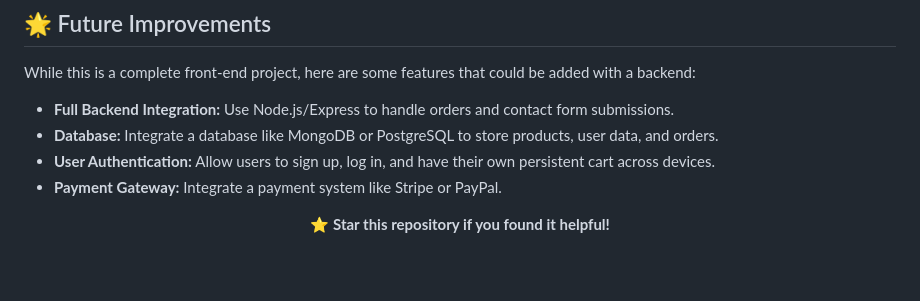
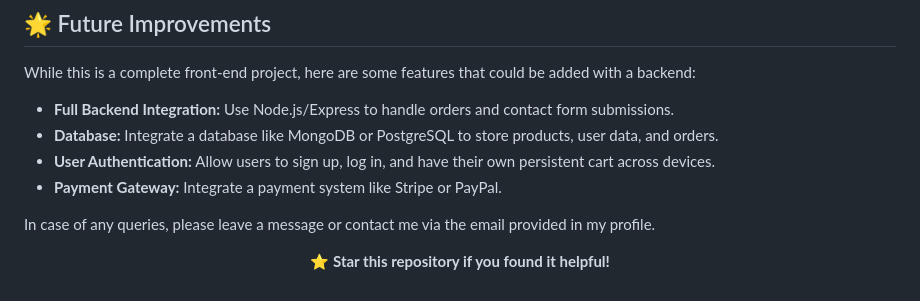
Before and after one commit to Sharan-Kumar-R/Baking-Business, a Markdown page: README.md, the part around the change. GitHub-like rendering; blank space fills up the shorter version.

```diff
--- a/README.md
+++ b/README.md
@@ -85,6 +85,8 @@ While this is a complete front-end project, here are some features that could be
 *   **User Authentication:** Allow users to sign up, log in, and have their own persistent cart across devices.
 *   **Payment Gateway:** Integrate a payment system like Stripe or PayPal.
 
+In case of any queries, please leave a message or contact me via the email provided in my profile.
+
 <p align="center">
 ⭐ <strong>Star this repository if you found it helpful!</strong>
 </p>
```
